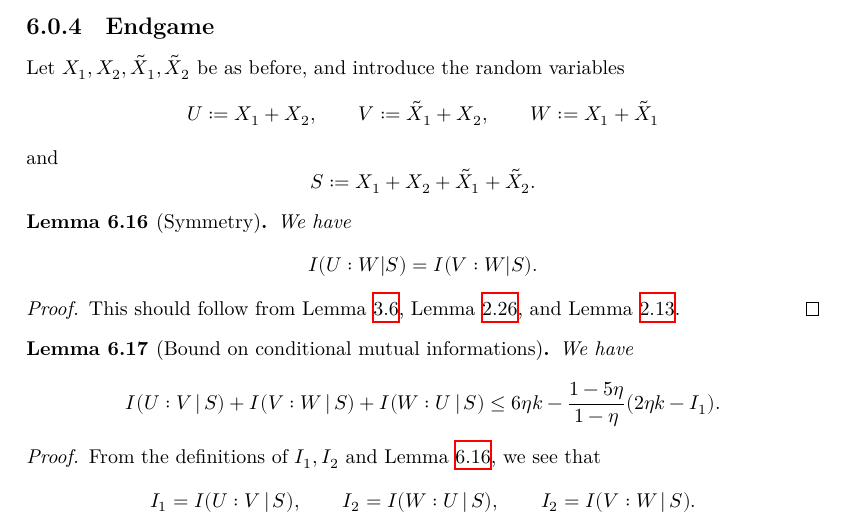
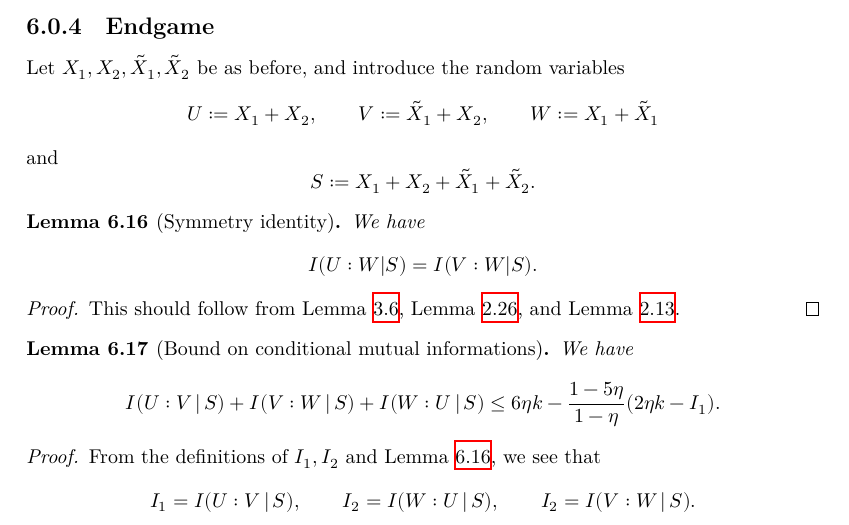
Before and after one commit to teorth/pfr, a LaTeX document (blueprint/src/print.tex, which reads blueprint/src/chapter/pfr-entropy.tex): part of page 20 of 26, cut so that both start at the same text. Compiled offline with XeLaTeX.

Commit message:
fix blueprint

```diff
--- a/blueprint/src/chapter/pfr-entropy.tex
+++ b/blueprint/src/chapter/pfr-entropy.tex
@@ -234,13 +234,13 @@ Let $X_1,X_2,\tilde X_1,\tilde X_2$ be as before, and introduce the random varia
 \[ U := X_1 + X_2, \qquad V := \tilde X_1 + X_2, \qquad W := X_1 + \tilde X_1\] and
 \[   S := X_1 + X_2 + \tilde X_1 + \tilde X_2.\]
 
-\begin{lemma}[Symmetry]\label{symm-lemma}
+\begin{lemma}[Symmetry identity]\label{symm-lemma}
   \lean{I₃_eq}\leanok
 We have
 $$ I(U:W | S) = I(V:W | S).$$
 \end{lemma}
 
-\begin{proof}\uses{copy-ent, conditiona-mutual-alt, chain-rule}
+\begin{proof}\uses{copy-ent, conditional-mutual-alt, chain-rule}
 This should follow from Lemma \ref{copy-ent}, Lemma \ref{conditional-mutual-alt}, and Lemma \ref{chain-rule}.
 \end{proof}
 
```
